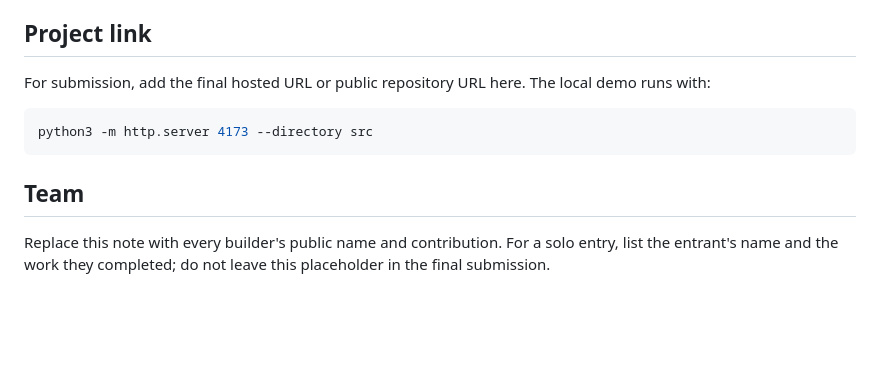
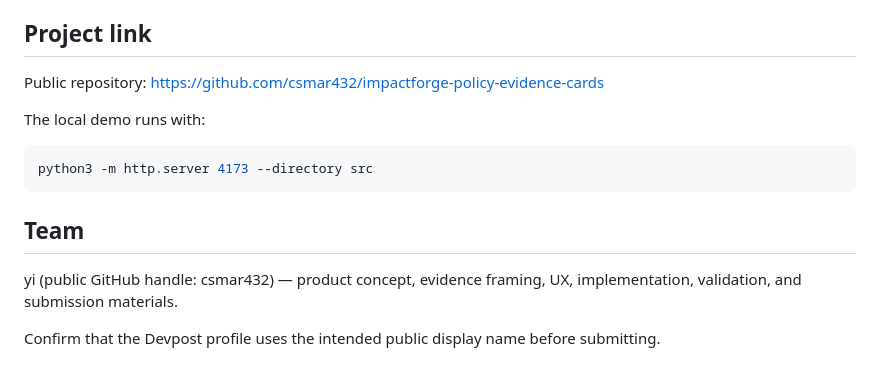
Before and after one commit to csmar432/impactforge-policy-evidence-cards, a Markdown page: submission/DEVPOST.md, the part around the change. Drawn GitHub-style; blank space fills up the shorter version.

````diff
--- a/submission/DEVPOST.md
+++ b/submission/DEVPOST.md
@@ -68,7 +68,9 @@ ImpactForge requires at least one screenshot, demo video, or file showing the pr
 
 ## Project link
 
-For submission, add the final hosted URL or public repository URL here. The local demo runs with:
+Public repository: https://github.com/csmar432/impactforge-policy-evidence-cards
+
+The local demo runs with:
 
 ```bash
 python3 -m http.server 4173 --directory src
@@ -76,4 +78,6 @@ python3 -m http.server 4173 --directory src
 
 ## Team
 
-Replace this note with every builder's public name and contribution. For a solo entry, list the entrant's name and the work they completed; do not leave this placeholder in the final submission.
+yi (public GitHub handle: csmar432) — product concept, evidence framing, UX, implementation, validation, and submission materials.
+
+Confirm that the Devpost profile uses the intended public display name before submitting.
````
Also changed, not shown: submission/AUDIT_MATRIX.md (+1 -1 lines), submission/DELIVERY.md (+4 -4 lines).
